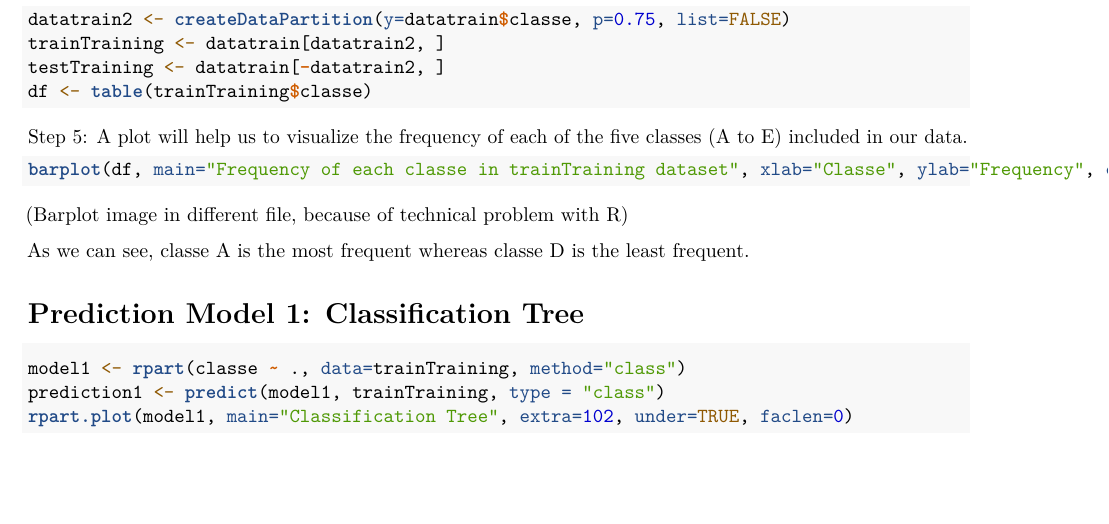
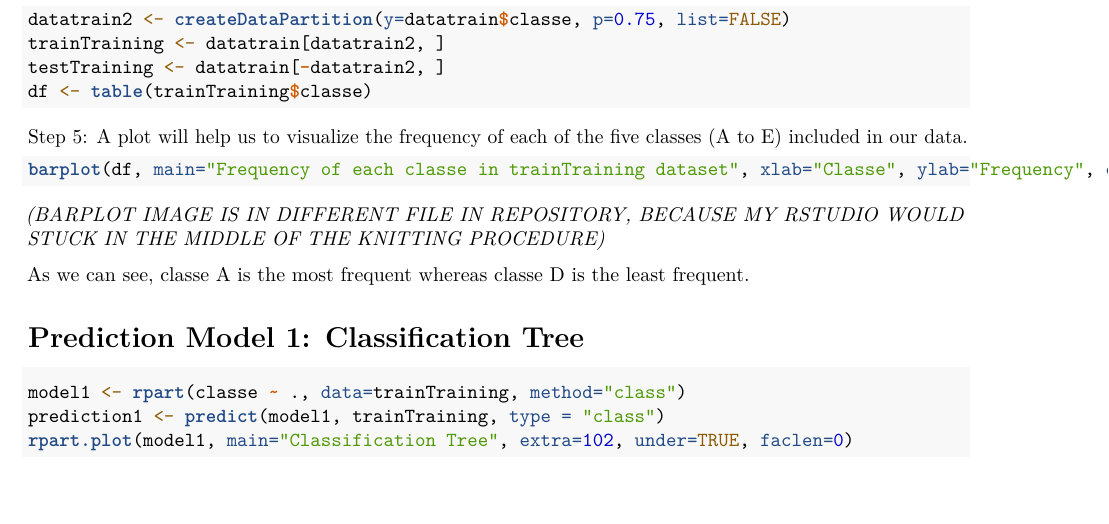
Before and after one commit to Dikentro/PracticalMachineLearningCourseProject, an R Markdown document (PracticalMachineLearning.rmd): part of page 2 of 3, cut so that both start at the same text. Rendered offline with R 4.5, knitr and Pandoc, then LaTeX, with nearby package versions; the code is not run, so its results and figures are left out.

Commit message:
Update PracticalMachineLearning.rmd

````diff
--- a/PracticalMachineLearning.rmd
+++ b/PracticalMachineLearning.rmd
@@ -95,7 +95,7 @@ Step 5: A plot will help us to visualize the frequency of each of the five class
 ```{r}
 barplot(df, main="Frequency of each classe in trainTraining dataset", xlab="Classe", ylab="Frequency", col=c("darkblue"), beside=TRUE)
 ```
-(Barplot image in different file, because of technical problem with R)
+*(BARPLOT IMAGE IS IN DIFFERENT FILE IN REPOSITORY, BECAUSE MY RSTUDIO WOULD STUCK IN THE MIDDLE OF THE KNITTING PROCEDURE)*
 
 As we can see, classe A is the most frequent whereas classe D is the least frequent.
 
````
